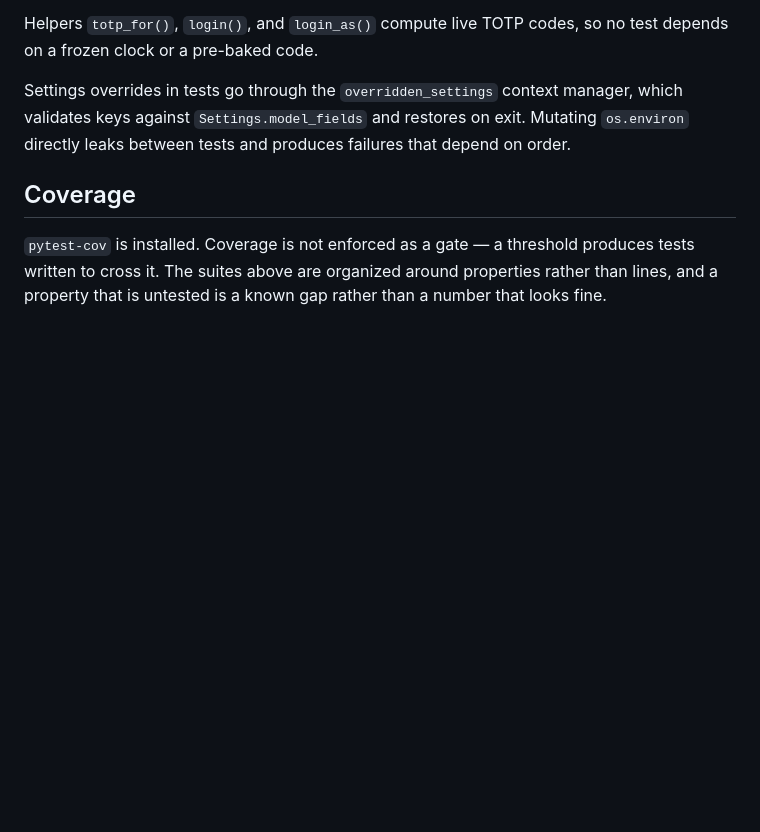
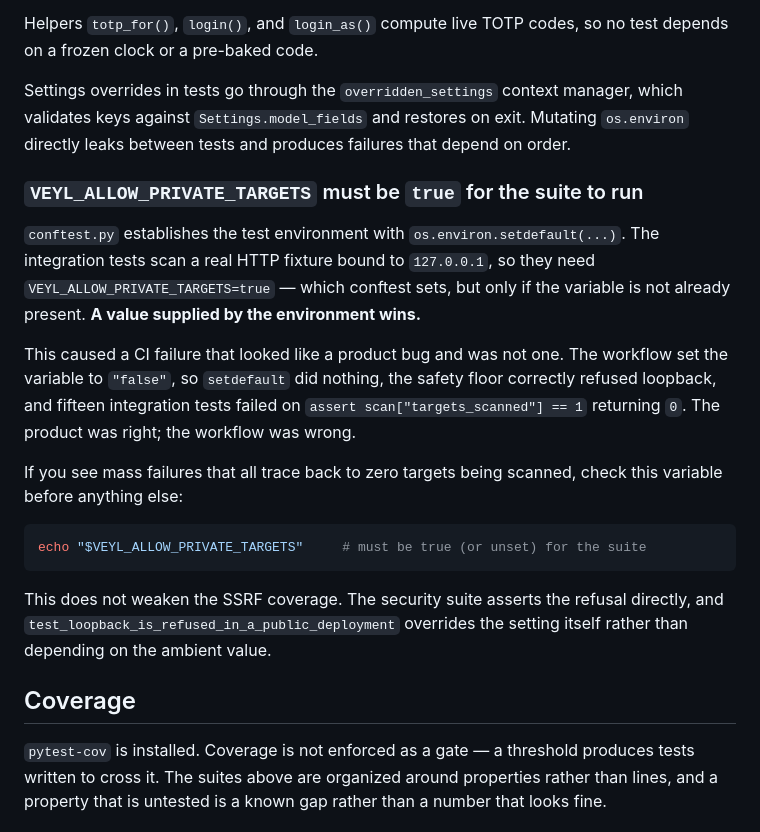
Before and after one commit to Xat01/veyl, a Markdown page: docs/TESTING.md, the part around the change. Rendered like a GitHub page; blank space fills up the shorter version.

Commit message:
docs: record the VEYL_ALLOW_PRIVATE_TARGETS gotcha that broke CI
The failure took a log download to diagnose because the symptom — fifteen tests
failing on zero targets scanned — does not point at an environment variable. It
points at the scanner.

Written down where a developer will look: conftest establishes the test
environment with os.environ.setdefault, so a value already present in the
environment wins, and setting this one to false makes every scanning integration
test silently find nothing. Includes the one-line check to run first.

````diff
--- a/docs/TESTING.md
+++ b/docs/TESTING.md
@@ -213,6 +213,29 @@ Settings overrides in tests go through the `overridden_settings` context manager
 validates keys against `Settings.model_fields` and restores on exit. Mutating
 `os.environ` directly leaks between tests and produces failures that depend on order.
 
+### `VEYL_ALLOW_PRIVATE_TARGETS` must be `true` for the suite to run
+
+`conftest.py` establishes the test environment with `os.environ.setdefault(...)`. The
+integration tests scan a real HTTP fixture bound to `127.0.0.1`, so they need
+`VEYL_ALLOW_PRIVATE_TARGETS=true` — which conftest sets, but only if the variable is not
+already present. **A value supplied by the environment wins.**
+
+This caused a CI failure that looked like a product bug and was not one. The workflow set
+the variable to `"false"`, so `setdefault` did nothing, the safety floor correctly refused
+loopback, and fifteen integration tests failed on `assert scan["targets_scanned"] == 1`
+returning `0`. The product was right; the workflow was wrong.
+
+If you see mass failures that all trace back to zero targets being scanned, check this
+variable before anything else:
+
+```bash
+echo "$VEYL_ALLOW_PRIVATE_TARGETS"     # must be true (or unset) for the suite
+```
+
+This does not weaken the SSRF coverage. The security suite asserts the refusal directly,
+and `test_loopback_is_refused_in_a_public_deployment` overrides the setting itself rather
+than depending on the ambient value.
+
 ## Coverage
 
 `pytest-cov` is installed. Coverage is not enforced as a gate — a threshold produces tests
````
